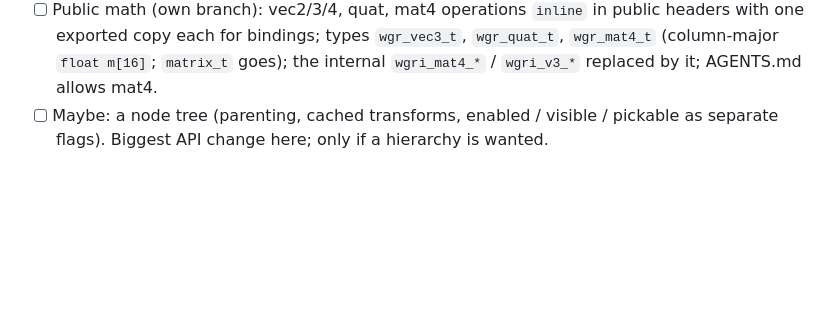
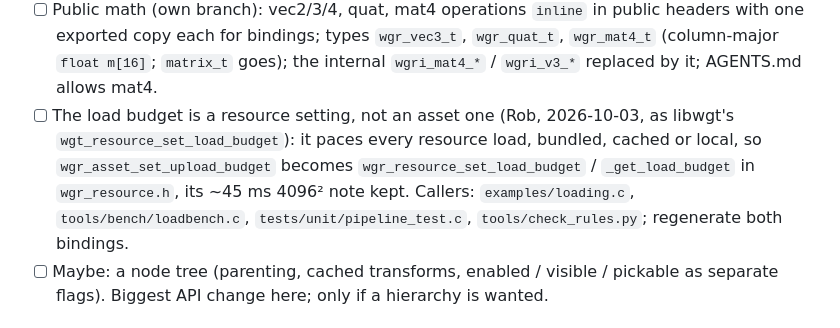
Before and after one commit to whirlinggizmo/wgrender-c, a Markdown page: docs/TASKS.md, the part around the change. GitHub-like rendering; blank space fills up the shorter version.

Commit message:
TASKS: the load budget moves to wgr_resource.h, as libwgt's wgt_resource_set_load_budget

```diff
--- a/docs/TASKS.md
+++ b/docs/TASKS.md
@@ -140,6 +140,13 @@ better, wgrender adopts it, and where wgrender's is better it stays. Branch
       headers with one exported copy each for bindings; types `wgr_vec3_t`,
       `wgr_quat_t`, `wgr_mat4_t` (column-major `float m[16]`; `matrix_t` goes); the
       internal `wgri_mat4_*` / `wgri_v3_*` replaced by it; AGENTS.md allows mat4.
+- [ ] The load budget is a resource setting, not an asset one (Rob, 2026-10-03, as
+      libwgt's `wgt_resource_set_load_budget`): it paces every resource load,
+      bundled, cached or local, so `wgr_asset_set_upload_budget` becomes
+      `wgr_resource_set_load_budget` / `_get_load_budget` in `wgr_resource.h`, its
+      ~45 ms 4096² note kept. Callers: `examples/loading.c`,
+      `tools/bench/loadbench.c`, `tests/unit/pipeline_test.c`, `tools/check_rules.py`;
+      regenerate both bindings.
 - [ ] Maybe: a node tree (parenting, cached transforms, enabled / visible / pickable
       as separate flags). Biggest API change here; only if a hierarchy is wanted.
 
```
